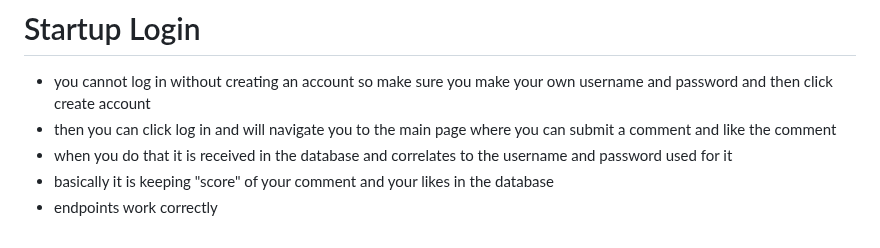
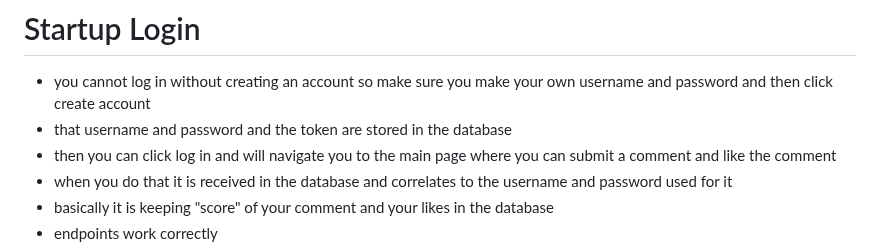
Before and after one commit to jojojovela/startup, a Markdown page: README.md, the part around the change. GitHub-like rendering.

```diff
--- a/README.md
+++ b/README.md
@@ -66,6 +66,7 @@ JavaScript support for the application's interaction logic:
 
 # Startup Login
 - you cannot log in without creating an account so make sure you make your own username and password and then click create account
+- that username and password and the token are stored in the database
 - then you can click log in and will navigate you to the main page where you can submit a comment and like the comment
 - when you do that it is received in the database and correlates to the username and password used for it
 - basically it is keeping "score" of your comment and your likes in the database
```
